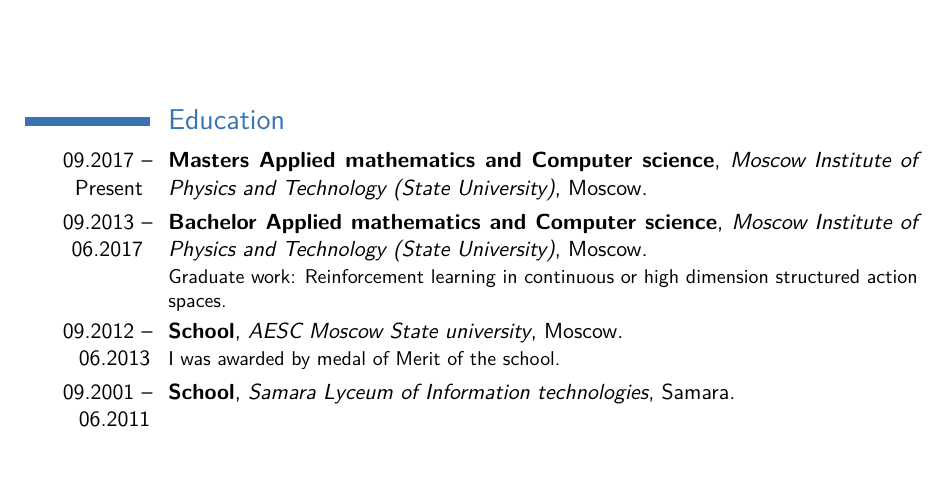
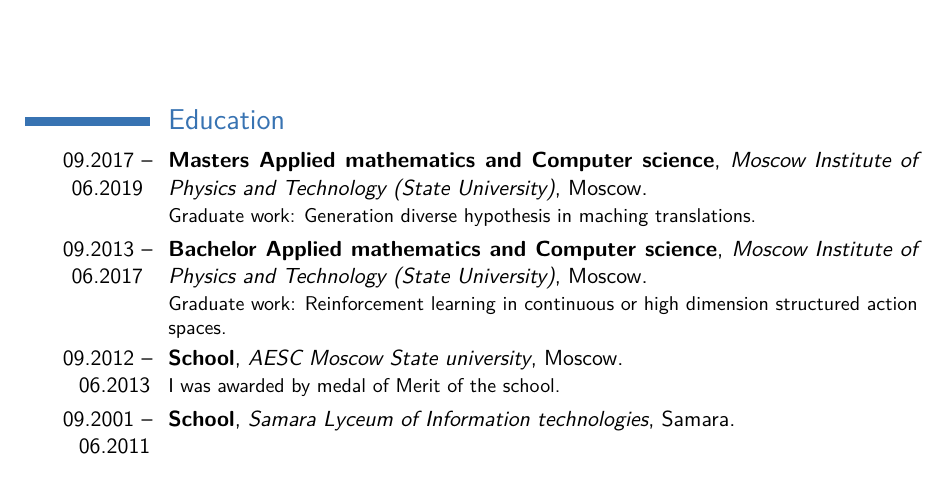
Before and after one commit to ryad0m/cv, a LaTeX CV (src/cv.tex): part of page 1 of 2, cut so that both start at the same text. Compiled offline with pdfLaTeX.

Commit message:
Update cv.tex

```diff
--- a/src/cv.tex
+++ b/src/cv.tex
@@ -67,8 +67,8 @@
 
 \section{Education}
 
-\cventry{09.2017 -- Present }{Masters Applied mathematics and
-Computer science}{Moscow Institute of Physics and Technology (State University)}{Moscow}{}{}
+\cventry{09.2017 -- 06.2019 }{Masters Applied mathematics and
+Computer science}{Moscow Institute of Physics and Technology (State University)}{Moscow}{}{Graduate work: Generation diverse hypothesis in maching translations.}
 \cventry{09.2013 -- 06.2017 }{Bachelor Applied mathematics and
 Computer science}{Moscow Institute of Physics and Technology (State University)}{Moscow}{}{Graduate work: Reinforcement learning in continuous or high dimension structured action spaces.}
 \cventry{09.2012 -- 06.2013}{School}{AESC Moscow State university}{Moscow}{}{I was awarded by medal of Merit of the school.}
```
